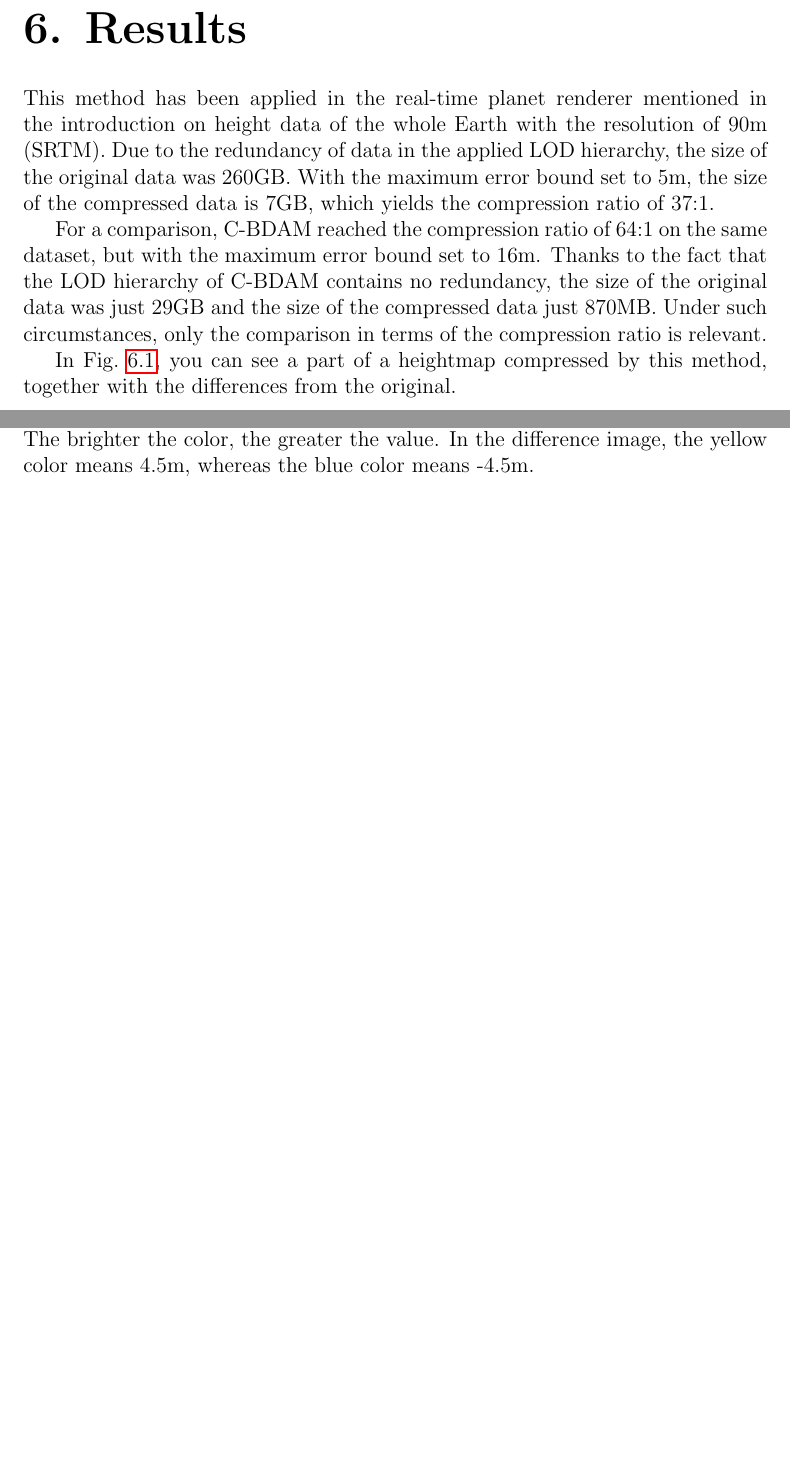
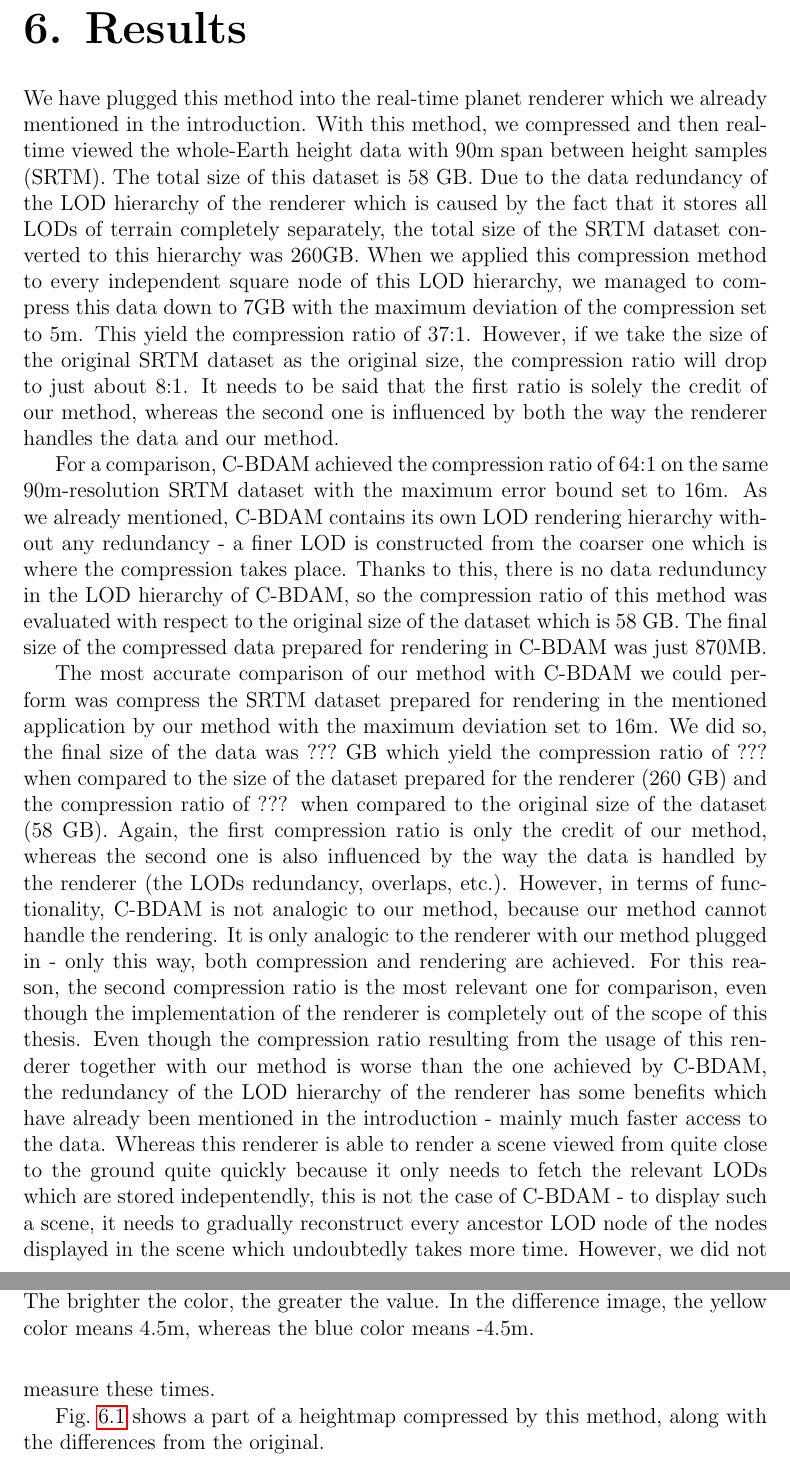
Before and after one commit to misolasan/diplomka, a LaTeX thesis (en/thesis.tex, which reads en/results.tex): two parts of pages 24 and 25 of 33, joined at a grey line, cut so that both start at the same text, the shorter picture padded with empty space. Compiled offline with pdfLaTeX.

Commit message:
Prepsal jsem sestou kapitolu
Zatim nekontroluj popisky u jeji obrazku.

```diff
--- a/en/results.tex
+++ b/en/results.tex
@@ -1,10 +1,12 @@
-\chapter{Results}\label{sec:results}
+\chapter{Results}\label{chap:results}
 
-This method has been applied in the~real-time planet renderer mentioned in the~introduction on height data of the~whole Earth with the~resolution of 90m (SRTM). Due to the~redundancy of data in the~applied LOD hierarchy, the~size of the~original data was 260GB. With the~maximum error bound set to 5m, the~size of the~compressed data is 7GB, which yields the~compression ratio of 37:1.
+We have plugged this method into the~real-time planet renderer which we already mentioned in the~introduction. With this method, we compressed and then real-time viewed the~whole-Earth height data with 90m span between height samples (SRTM). The~total size of this dataset is 58~GB. Due to the~data redundancy of the~LOD hierarchy of the~renderer which is caused by the~fact that it stores all LODs of terrain completely separately, the~total size of the~SRTM dataset converted to this hierarchy was 260GB. When we applied this compression method to every independent square node of this LOD hierarchy, we managed to compress this data down to 7GB with the~maximum deviation of the~compression set to 5m. This yield the~compression ratio of 37:1. However, if we take the~size of the~original SRTM dataset as the~original size, the~compression ratio will drop to just about 8:1. It needs to be said that the~first ratio is solely the~credit of our method, whereas the~second one is influenced by both the~way the~renderer handles the~data and our method.
 
-For a~comparison, C-BDAM reached the~compression ratio of 64:1 on the~same dataset, but with the~maximum error bound set to 16m. Thanks to the~fact that the~LOD hierarchy of C-BDAM contains no redundancy, the~size of the~original data was just 29GB and the~size of the~compressed data just 870MB. Under such circumstances, only the~comparison in terms of the~compression ratio is relevant.
+For a~comparison, C-BDAM achieved the~compression ratio of 64:1 on the~same 90m-resolution SRTM dataset with the~maximum error bound set to 16m. As we already mentioned, C-BDAM contains its own LOD rendering hierarchy without any redundancy - a~finer LOD is constructed from the~coarser one which is where the~compression takes place. Thanks to this, there is no data redunduncy in the~LOD hierarchy of C-BDAM, so the~compression ratio of this method was evaluated with respect to the~original size of the~dataset which is 58~GB. The~final size of the~compressed data prepared for rendering in C-BDAM was just 870MB.
 
-In Fig.~\ref{fig:result_samples}, you can see a part of a~heightmap compressed by this method, together with the~differences from the~original.
+The~most accurate comparison of our method with C-BDAM we could perform was compress the~SRTM dataset prepared for rendering in the~mentioned application by our method with the~maximum deviation set to 16m. We did so, the~final size of the~data was ???~GB which yield the~compression ratio of ??? when compared to the~size of the~dataset prepared for the~renderer (260~GB) and the~compression ratio of ??? when compared to the~original size of the~dataset (58~GB). Again, the~first compression ratio is only the~credit of our method, whereas the~second one is also influenced by the~way the~data is handled by the~renderer (the~LODs redundancy, overlaps, etc.). However, in terms of functionality, C-BDAM is not analogic to our method, because our method cannot handle the~rendering. It is only analogic to the~renderer with our method plugged in - only this way, both compression and rendering are achieved. For this reason, the~second compression ratio is the~most relevant one for comparison, even though the~implementation of the~renderer is completely out of the~scope of this thesis. Even though the~compression ratio resulting from the~usage of this renderer together with our method is worse than the~one achieved by C-BDAM, the~redundancy of the~LOD hierarchy of the~renderer has some benefits which have already been mentioned in the~introduction - mainly much faster access to the~data. Whereas this renderer is able to render a~scene viewed from quite close to the~ground quite quickly because it only needs to fetch the~relevant LODs which are stored indepentendly, this is not the~case of C-BDAM - to display such a~scene, it needs to gradually reconstruct every ancestor LOD node of the~nodes displayed in the~scene which undoubtedly takes more time. However, we did not measure these times.
+
+Fig.~\ref{fig:result_samples} shows a~part of a~heightmap compressed by this method, along with the~differences from the~original.
 
 \begin{figure}
 	\includegraphics[width=0.4\textwidth]{figures/samp_orig.png}
```
Also changed, not shown: en/thesis.pdf, 3 other files.
